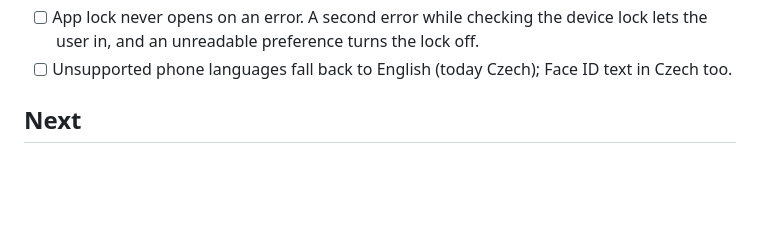
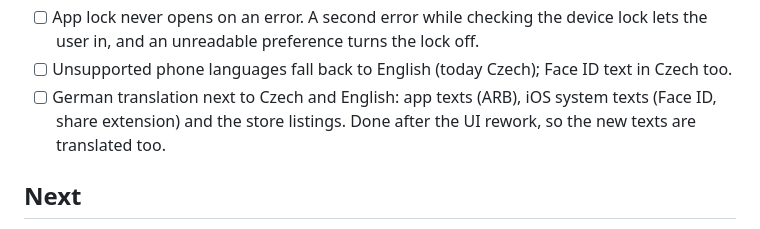
Before and after one commit to nks-hub/ownnotes, a Markdown page: TODO.md, the part around the change. GitHub-like rendering; blank space fills up the shorter version.

Commit message:
docs: add German translation to TODO

```diff
--- a/TODO.md
+++ b/TODO.md
@@ -53,6 +53,9 @@ references: [docs/research/review-2026-10-20.md](docs/research/review-2026-10-20
       an unreadable preference turns the lock off.
 - [ ] Unsupported phone languages fall back to English (today Czech);
       Face ID text in Czech too.
+- [ ] German translation next to Czech and English: app texts (ARB),
+      iOS system texts (Face ID, share extension) and the store listings.
+      Done after the UI rework, so the new texts are translated too.
 
 ## Next
 
```
